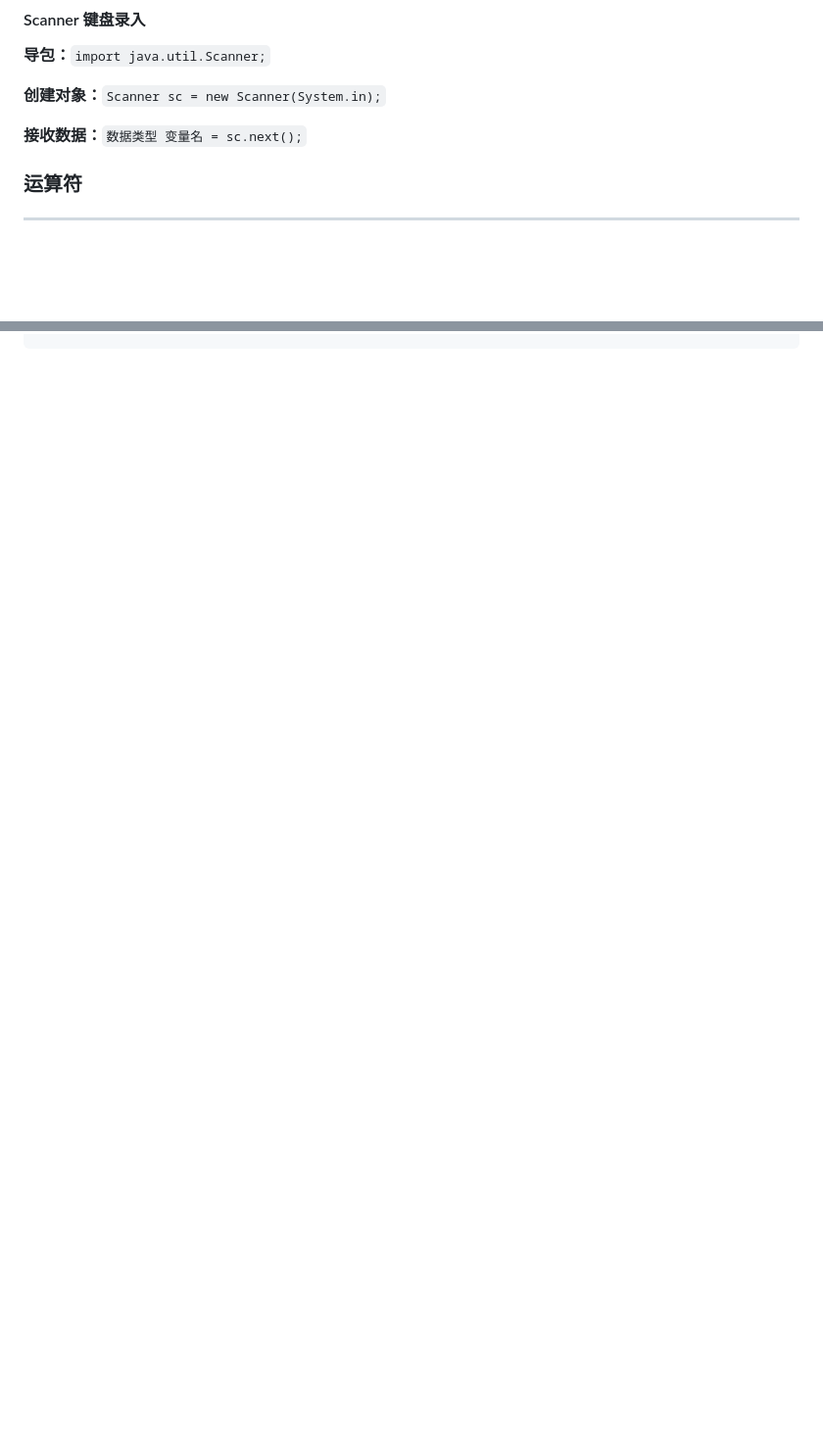
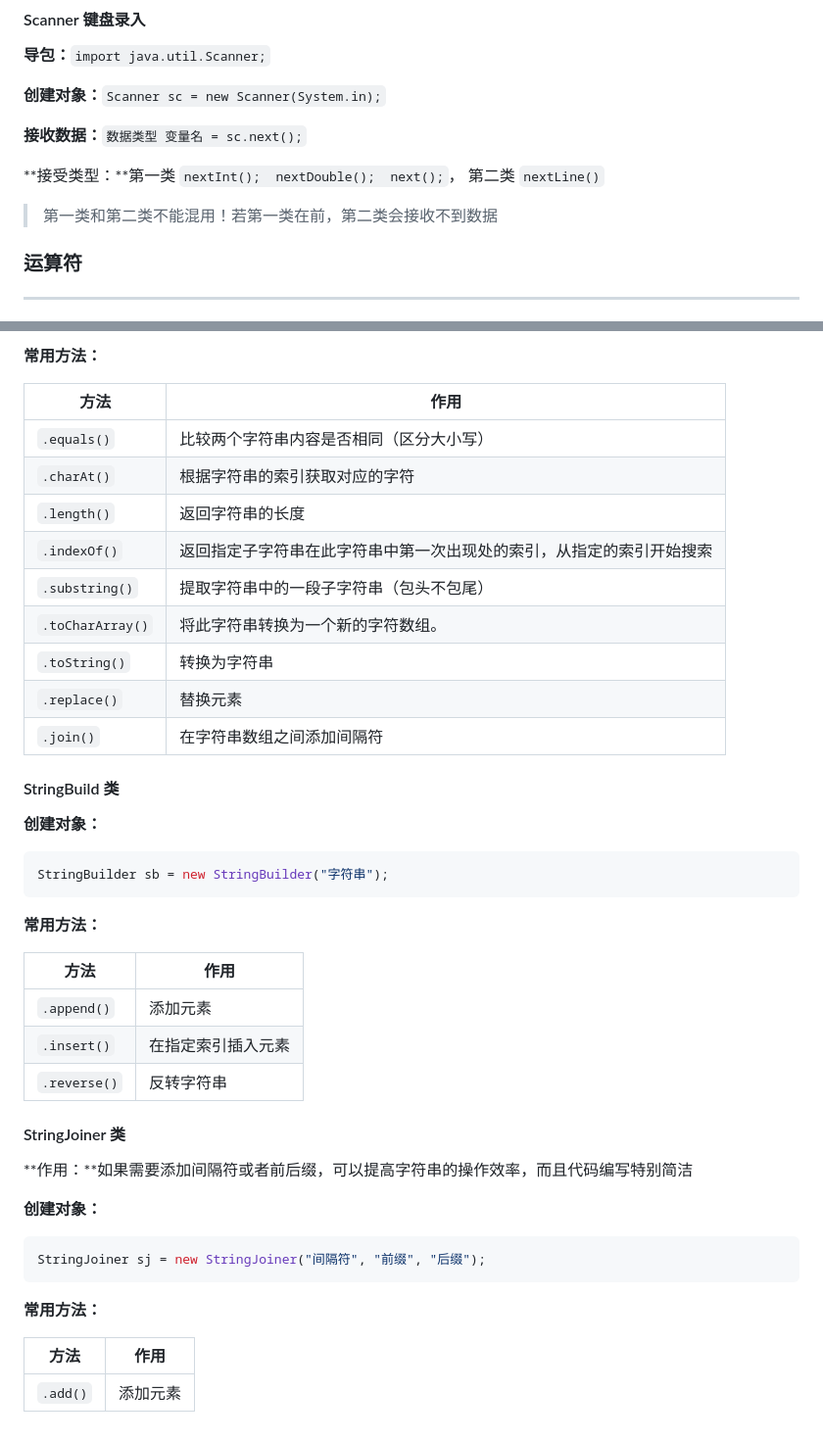
Before and after one commit to huishang01/My-Notes, a Markdown page: 笔记/Java.md, 2 parts joined by grey strips. Shown at 98% size. Drawn GitHub-style; blank space fills up the shorter version.

````diff
--- a/笔记/Java.md
+++ b/笔记/Java.md
@@ -181,7 +181,9 @@
 
 **接收数据：**`数据类型 变量名 = sc.next();`
 
+**接受类型：**第一类 `nextInt();  nextDouble();  next();`， 第二类 `nextLine()`
 
+>   第一类和第二类不能混用！若第一类在前，第二类会接收不到数据
 
 ### 运算符
 
@@ -813,0 +864,45 @@ public class Printf {
+**常用方法：**
+
+| 方法             | 作用                                                         |
+| ---------------- | ------------------------------------------------------------ |
+| `.equals()`      | 比较两个字符串内容是否相同（区分大小写）                     |
+| `.charAt()`      | 根据字符串的索引获取对应的字符                               |
+| `.length()`      | 返回字符串的长度                                             |
+| `.indexOf()`     | 返回指定子字符串在此字符串中第一次出现处的索引，从指定的索引开始搜索 |
+| `.substring()`   | 提取字符串中的一段子字符串（包头不包尾）                     |
+| `.toCharArray()` | 将此字符串转换为一个新的字符数组。                           |
+| `.toString()`    | 转换为字符串                                                 |
+| `.replace()`     | 替换元素                                                     |
+| `.join()`        | 在字符串数组之间添加间隔符                                   |
+
+#### StringBuild 类
+
+**创建对象：**
+
+```java
+StringBuilder sb = new StringBuilder("字符串");
+```
+
+**常用方法：**
+
+| 方法         | 作用               |
+| ------------ | ------------------ |
+| `.append()`  | 添加元素           |
+| `.insert()`  | 在指定索引插入元素 |
+| `.reverse()` | 反转字符串         |
+
+#### StringJoiner 类
+
+**作用：**如果需要添加间隔符或者前后缀，可以提高字符串的操作效率，而且代码编写特别简洁
+
+**创建对象：**
+
+```java
+StringJoiner sj = new StringJoiner("间隔符", "前缀", "后缀");
+```
+
+**常用方法：**
+
+| 方法     | 作用     |
+| -------- | -------- |
+| `.add()` | 添加元素 |
````
Also changed, not shown: other parts of 笔记/Java.md (+48 -0 lines).
